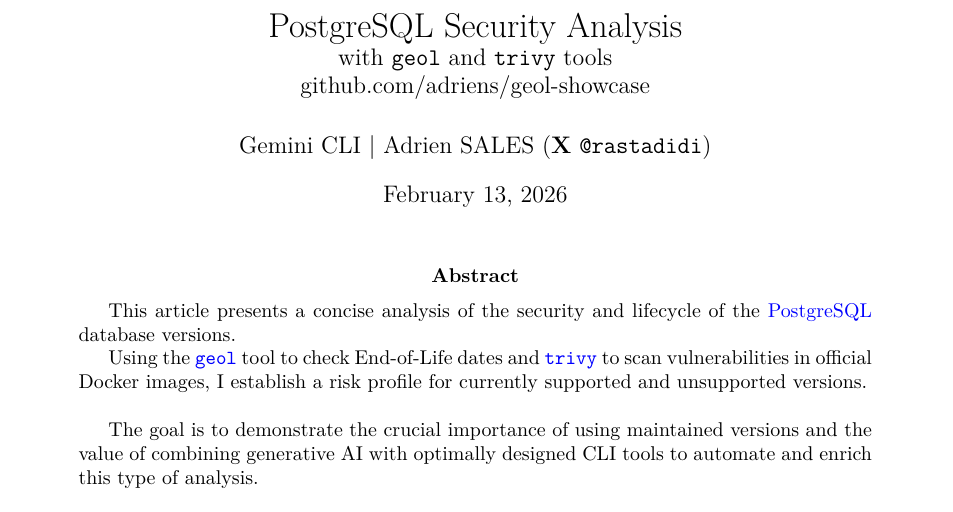
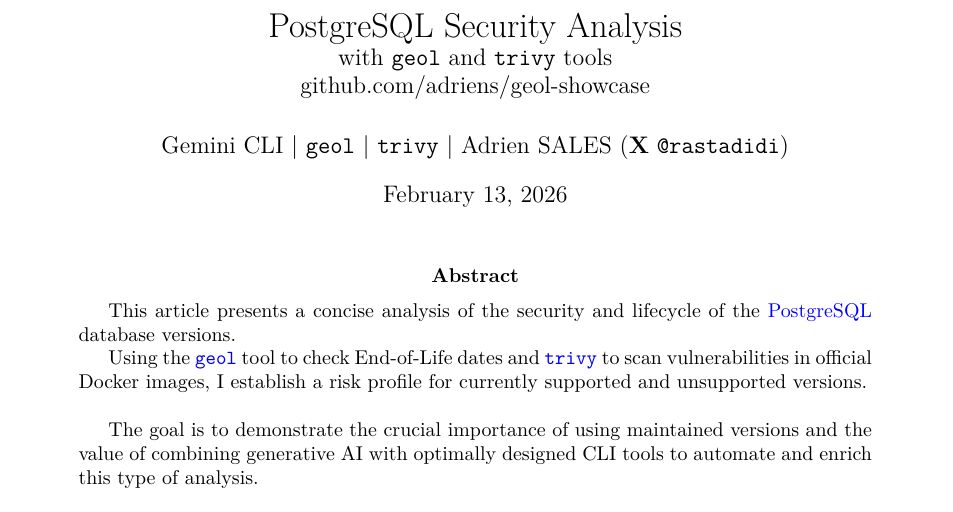
Before and after one commit to adriens/geol-showcase, a LaTeX paper (reports/postgresql/rapport_postgresql_EN.tex): part of page 1 of 9, cut so that both start at the same text. Compiled offline with pdfLaTeX.

Commit message:
Add geol and trivy to authors line

```diff
--- a/reports/postgresql/rapport_postgresql_EN.tex
+++ b/reports/postgresql/rapport_postgresql_EN.tex
@@ -42,7 +42,7 @@
 
 % Titre et auteur
 \title{PostgreSQL Security Analysis\\ \large with \texttt{geol} and \texttt{trivy} tools \\ github.com/adriens/geol-showcase}
-\author{Gemini CLI | Adrien SALES ($\mathbf{X}$ \texttt{@rastadidi})}
+\author{Gemini CLI | \texttt{geol} | \texttt{trivy} | Adrien SALES ($\mathbf{X}$ \texttt{@rastadidi})}
 \date{\today}
 
 \begin{document}
```
Also changed, not shown: reports/postgresql/rapport_postgresql_EN.pdf.
